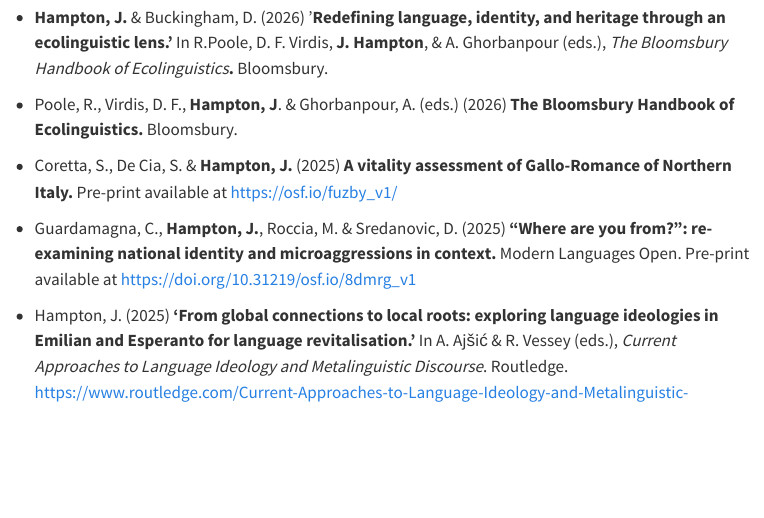
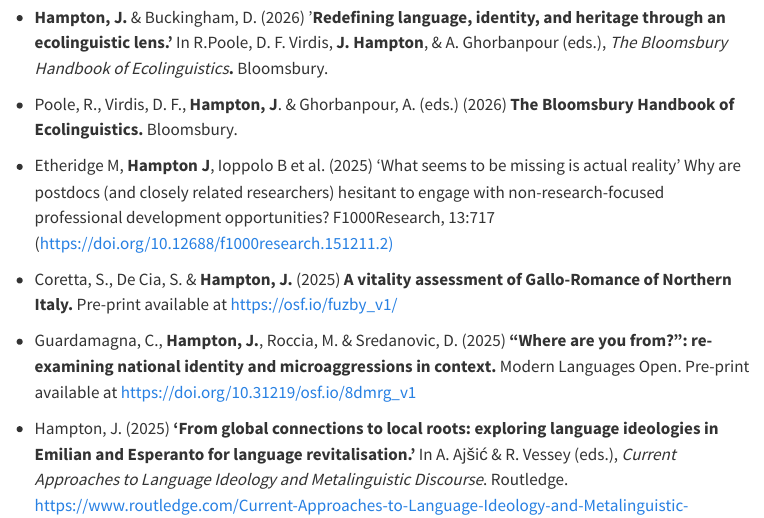
Before and after one commit to jesshampton/jesshampton.github.io, a Quarto document (pubs.qmd): the page in a window 1100 px wide, from 210 px down. Rendered offline with R 4.5, knitr and Pandoc in place of Quarto, with nearby package versions; menus at the side of the page are left out.

Commit message:
arrc paper

```diff
--- a/pubs.qmd
+++ b/pubs.qmd
@@ -9,6 +9,8 @@
 -   **Hampton, J.** & Buckingham, D. (2026) '**Redefining language, identity, and heritage through an ecolinguistic lens.'** In R.Poole, D. F. Virdis, **J.** **Hampton**, & A. Ghorbanpour (eds.), *The Bloomsbury Handbook of Ecolinguistics***.** Bloomsbury.
 
 -   Poole, R., Virdis, D. F., **Hampton, J**. & Ghorbanpour, A. (eds.) (2026) **The Bloomsbury Handbook of Ecolinguistics.** Bloomsbury.
+
+-   Etheridge M, **Hampton J**, Ioppolo B et al. (2025) ‘What seems to be missing is actual reality’ Why are postdocs (and closely related researchers) hesitant to engage with non-research-focused professional development opportunities? F1000Research, 13:717 (<https://doi.org/10.12688/f1000research.151211.2)>
 
 -   Coretta, S., De Cia, S. & **Hampton, J.** (2025) **A vitality assessment of Gallo-Romance of Northern Italy.** Pre-print available at <https://osf.io/fuzby_v1/>
 
```
Also changed, not shown: docs/search.json, 1 other file.
